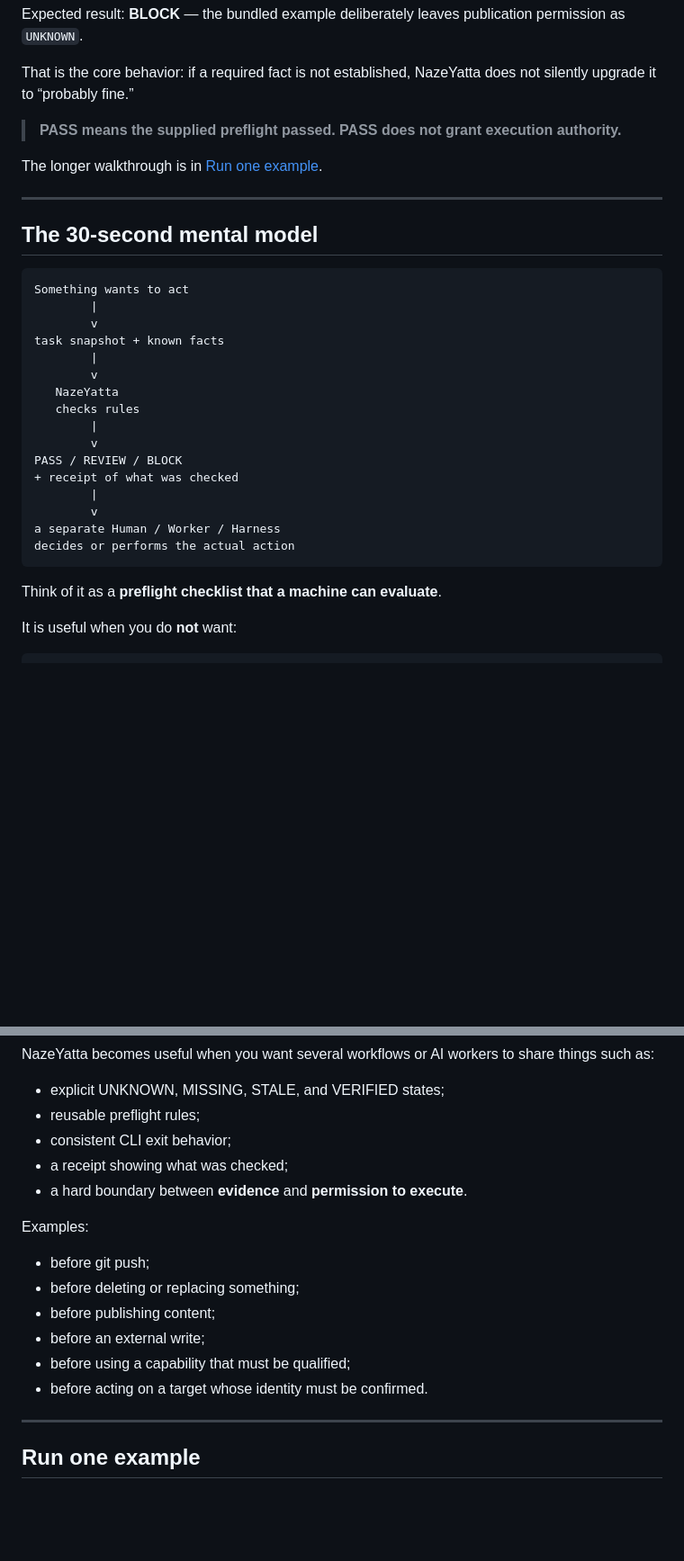
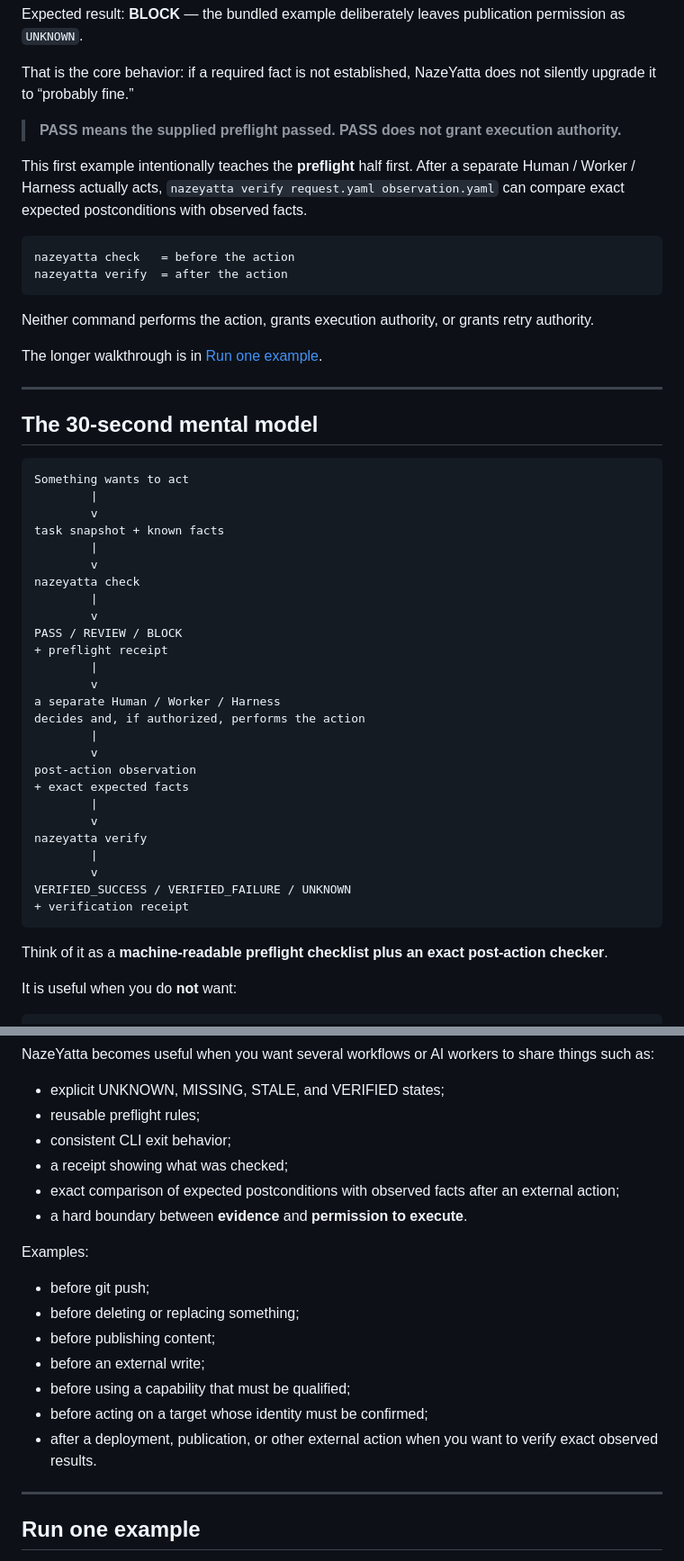
Before and after one commit to hopeless-t/NazeYatta, a Markdown page: README.md, 2 parts joined by grey strips. Shown at 90% size. GitHub-like rendering; blank space fills up the shorter version.

Commit message:
docs: make the 1.1 closed loop obvious in first-time onboarding

````diff
--- a/README.md
+++ b/README.md
@@ -54,6 +54,15 @@ That is the core behavior: if a required fact is not established, NazeYatta does
 
 > **PASS means the supplied preflight passed. PASS does not grant execution authority.**
 
+This first example intentionally teaches the **preflight** half first. After a separate Human / Worker / Harness actually acts, `nazeyatta verify request.yaml observation.yaml` can compare exact expected postconditions with observed facts.
+
+```text
+nazeyatta check   = before the action
+nazeyatta verify  = after the action
+```
+
+Neither command performs the action, grants execution authority, or grants retry authority.
+
 The longer walkthrough is in [Run one example](#run-one-example).
 
 ---
@@ -67,19 +76,29 @@ Something wants to act
 task snapshot + known facts
         |
         v
-   NazeYatta
-   checks rules
+nazeyatta check
         |
         v
 PASS / REVIEW / BLOCK
-+ receipt of what was checked
++ preflight receipt
         |
         v
 a separate Human / Worker / Harness
-decides or performs the actual action
+decides and, if authorized, performs the action
+        |
+        v
+post-action observation
++ exact expected facts
+        |
+        v
+nazeyatta verify
+        |
+        v
+VERIFIED_SUCCESS / VERIFIED_FAILURE / UNKNOWN
++ verification receipt
 ~~~
 
-Think of it as a **preflight checklist that a machine can evaluate**.
+Think of it as a **machine-readable preflight checklist plus an exact post-action checker**.
 
 It is useful when you do **not** want:
 
@@ -103,6 +122,7 @@ NazeYatta becomes useful when you want several workflows or AI workers to share
 - reusable preflight rules;
 - consistent CLI exit behavior;
 - a receipt showing what was checked;
+- exact comparison of expected postconditions with observed facts after an external action;
 - a hard boundary between **evidence** and **permission to execute**.
 
 Examples:
@@ -112,7 +132,8 @@ Examples:
 - before publishing content;
 - before an external write;
 - before using a capability that must be qualified;
-- before acting on a target whose identity must be confirmed.
+- before acting on a target whose identity must be confirmed;
+- after a deployment, publication, or other external action when you want to verify exact observed results.
 
 ---
 
````
